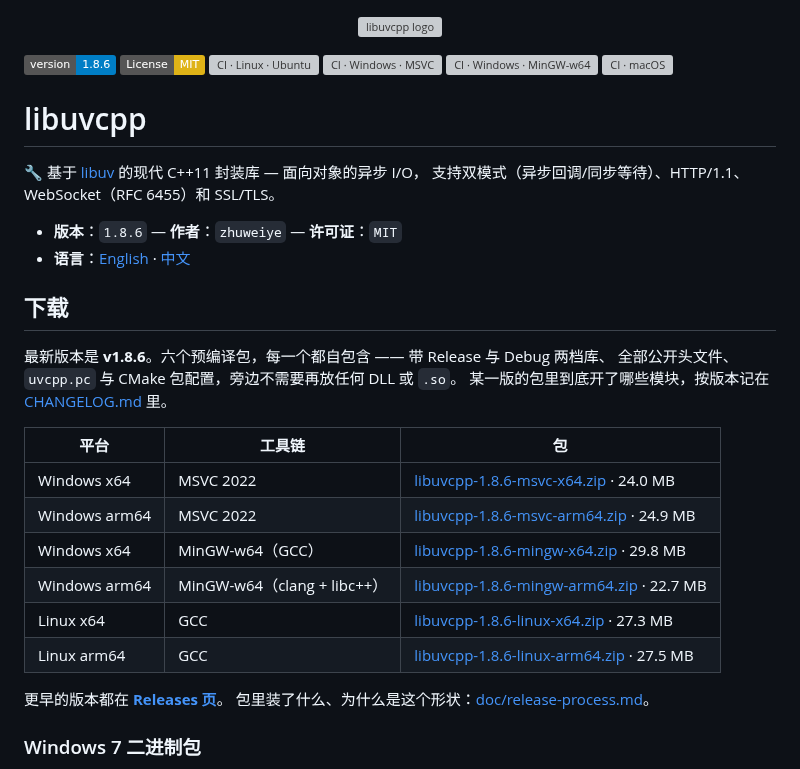
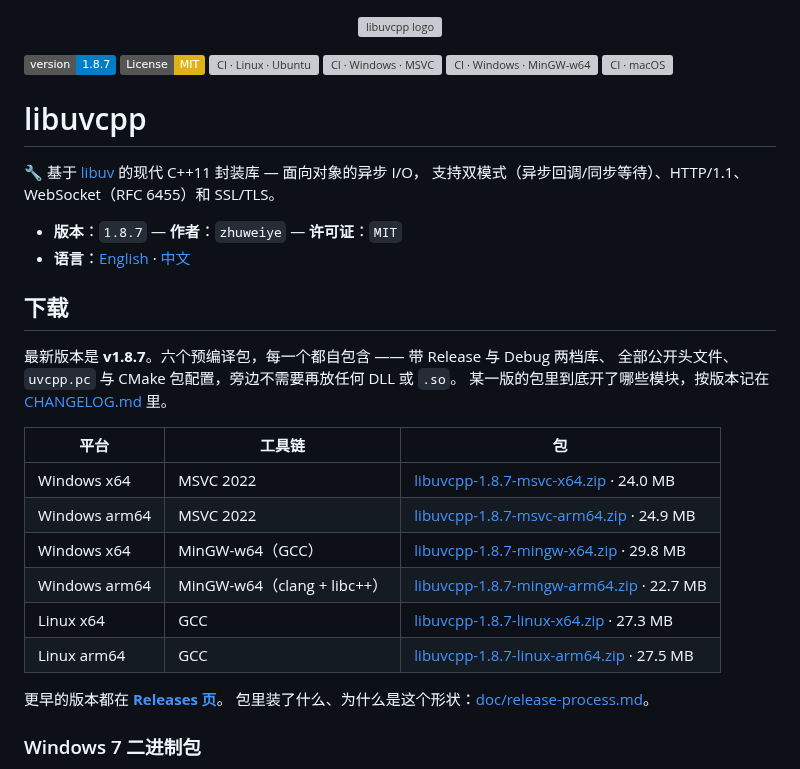
Before and after one commit to Antruly/libuvcpp, a Markdown page: README.zh.md, the part around the change. Rendered like a GitHub page; badges without logos; grey boxes are pictures that could not be loaded.

```diff
--- a/README.zh.md
+++ b/README.zh.md
@@ -2,7 +2,7 @@
   <img src="./uvcpp.svg" alt="libuvcpp logo" width="160" height="160">
 </p>
 
-[![版本](https://img.shields.io/badge/version-1.8.6-blue.svg)](./RELEASE.md)
+[![版本](https://img.shields.io/badge/version-1.8.7-blue.svg)](./RELEASE.md)
 [![License: MIT](https://img.shields.io/badge/License-MIT-yellow.svg)](./LICENSE)
 [![CI · Linux · Ubuntu](https://github.com/Antruly/libuvcpp/actions/workflows/ci-linux-ubuntu.yml/badge.svg)](https://github.com/Antruly/libuvcpp/actions/workflows/ci-linux-ubuntu.yml)
 [![CI · Windows · MSVC](https://github.com/Antruly/libuvcpp/actions/workflows/ci-windows-msvc.yml/badge.svg)](https://github.com/Antruly/libuvcpp/actions/workflows/ci-windows-msvc.yml)
@@ -14,24 +14,24 @@
 🔧 基于 [libuv](https://github.com/libuv/libuv) 的现代 C++11 封装库 — 面向对象的异步 I/O，
 支持双模式（异步回调/同步等待）、HTTP/1.1、WebSocket（RFC 6455）和 SSL/TLS。
 
-- **版本**：`1.8.6` — **作者**：`zhuweiye` — **许可证**：`MIT`
+- **版本**：`1.8.7` — **作者**：`zhuweiye` — **许可证**：`MIT`
 - **语言**：[English](./README.md) · [中文](./README.zh.md)
 
 ## 下载
 
 <!-- downloads:start -->
-最新版本是 **v1.8.6**。六个预编译包，每一个都自包含 —— 带 Release 与 Debug 两档库、
+最新版本是 **v1.8.7**。六个预编译包，每一个都自包含 —— 带 Release 与 Debug 两档库、
 全部公开头文件、`uvcpp.pc` 与 CMake 包配置，旁边不需要再放任何 DLL 或 `.so`。
 某一版的包里到底开了哪些模块，按版本记在 [CHANGELOG.md](./CHANGELOG.md) 里。
 
 | 平台 | 工具链 | 包 |
 |---|---|---|
-| Windows x64 | MSVC 2022 | [libuvcpp-1.8.6-msvc-x64.zip](https://github.com/Antruly/libuvcpp/releases/download/v1.8.6/libuvcpp-1.8.6-msvc-x64.zip) · 24.0 MB |
-| Windows arm64 | MSVC 2022 | [libuvcpp-1.8.6-msvc-arm64.zip](https://github.com/Antruly/libuvcpp/releases/download/v1.8.6/libuvcpp-1.8.6-msvc-arm64.zip) · 24.9 MB |
-| Windows x64 | MinGW-w64（GCC） | [libuvcpp-1.8.6-mingw-x64.zip](https://github.com/Antruly/libuvcpp/releases/download/v1.8.6/libuvcpp-1.8.6-mingw-x64.zip) · 29.8 MB |
-| Windows arm64 | MinGW-w64（clang + libc++） | [libuvcpp-1.8.6-mingw-arm64.zip](https://github.com/Antruly/libuvcpp/releases/download/v1.8.6/libuvcpp-1.8.6-mingw-arm64.zip) · 22.7 MB |
-| Linux x64 | GCC | [libuvcpp-1.8.6-linux-x64.zip](https://github.com/Antruly/libuvcpp/releases/download/v1.8.6/libuvcpp-1.8.6-linux-x64.zip) · 27.3 MB |
-| Linux arm64 | GCC | [libuvcpp-1.8.6-linux-arm64.zip](https://github.com/Antruly/libuvcpp/releases/download/v1.8.6/libuvcpp-1.8.6-linux-arm64.zip) · 27.5 MB |
+| Windows x64 | MSVC 2022 | [libuvcpp-1.8.7-msvc-x64.zip](https://github.com/Antruly/libuvcpp/releases/download/v1.8.7/libuvcpp-1.8.7-msvc-x64.zip) · 24.0 MB |
+| Windows arm64 | MSVC 2022 | [libuvcpp-1.8.7-msvc-arm64.zip](https://github.com/Antruly/libuvcpp/releases/download/v1.8.7/libuvcpp-1.8.7-msvc-arm64.zip) · 24.9 MB |
+| Windows x64 | MinGW-w64（GCC） | [libuvcpp-1.8.7-mingw-x64.zip](https://github.com/Antruly/libuvcpp/releases/download/v1.8.7/libuvcpp-1.8.7-mingw-x64.zip) · 29.8 MB |
+| Windows arm64 | MinGW-w64（clang + libc++） | [libuvcpp-1.8.7-mingw-arm64.zip](https://github.com/Antruly/libuvcpp/releases/download/v1.8.7/libuvcpp-1.8.7-mingw-arm64.zip) · 22.7 MB |
+| Linux x64 | GCC | [libuvcpp-1.8.7-linux-x64.zip](https://github.com/Antruly/libuvcpp/releases/download/v1.8.7/libuvcpp-1.8.7-linux-x64.zip) · 27.3 MB |
+| Linux arm64 | GCC | [libuvcpp-1.8.7-linux-arm64.zip](https://github.com/Antruly/libuvcpp/releases/download/v1.8.7/libuvcpp-1.8.7-linux-arm64.zip) · 27.5 MB |
 
 更早的版本都在 **[Releases 页](https://github.com/Antruly/libuvcpp/releases)**。
 包里装了什么、为什么是这个形状：[doc/release-process.md](doc/release-process.md)。
```
Also changed, not shown: README.md (+9 -9 lines).
